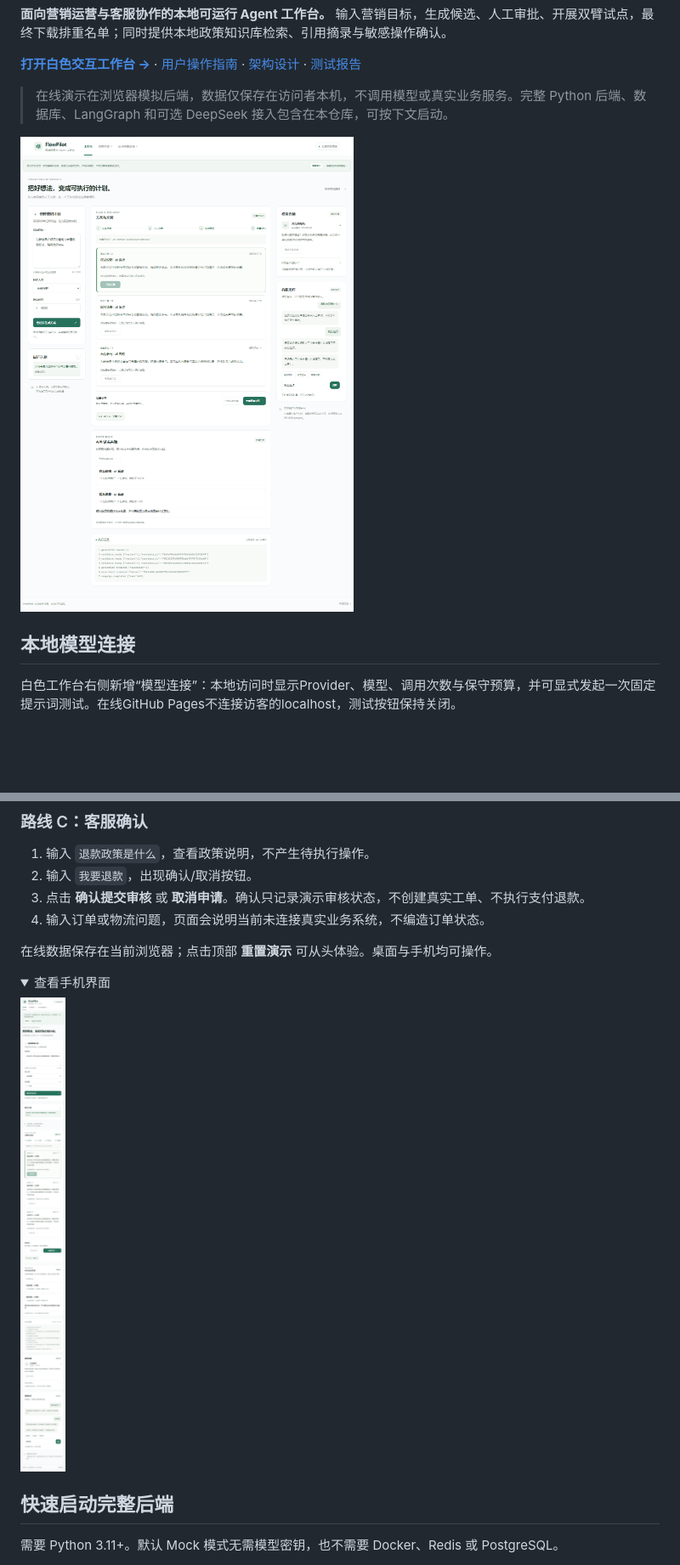
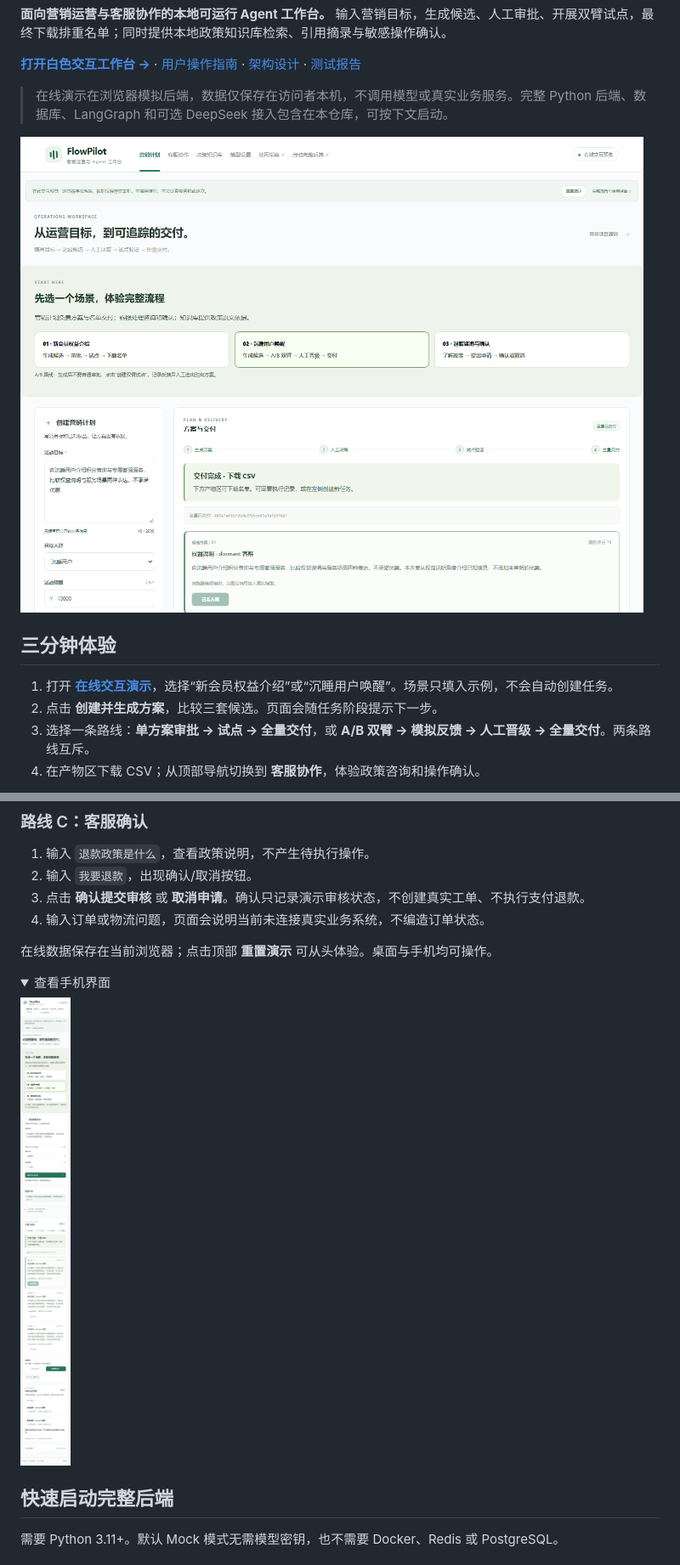
Before and after one commit to dellya-zhang/FlowPilot, a Markdown page: README.md, 2 parts joined by grey strips. Shown at 85% size. GitHub-like rendering; pictures changed too: docs/在线演示手机.png, docs/在线演示桌面.png; folded sections open; blank space fills up the shorter version.

```diff
--- a/README.md
+++ b/README.md
@@ -12,7 +12,10 @@
 
 ![FlowPilot 在线工作台](docs/在线演示桌面.png)
 
-## 本地模型连接
+## 三分钟体验
 
-白色工作台右侧新增“模型连接”：本地访问时显示Provider、模型、调用次数与保守预算，并可显式发起一次固定提示词测试。在线GitHub Pages不连接访客的localhost，测试按钮保持关闭。
+1. 打开 **[在线交互演示](https://dellya-zhang.github.io/temp/)**，选择“新会员权益介绍”或“沉睡用户唤醒”。场景只填入示例，不会自动创建任务。
+2. 点击 **创建并生成方案**，比较三套候选。页面会随任务阶段提示下一步。
+3. 选择一条路线：**单方案审批 → 试点 → 全量交付**，或 **A/B 双臂 → 模拟反馈 → 人工晋级 → 全量交付**。两条路线互斥。
+4. 在产物区下载 CSV；从顶部导航切换到 **客服协作**，体验政策咨询和操作确认。
 
```
Also changed, not shown: other parts of README.md (+22 -4 lines), 5 other files.
